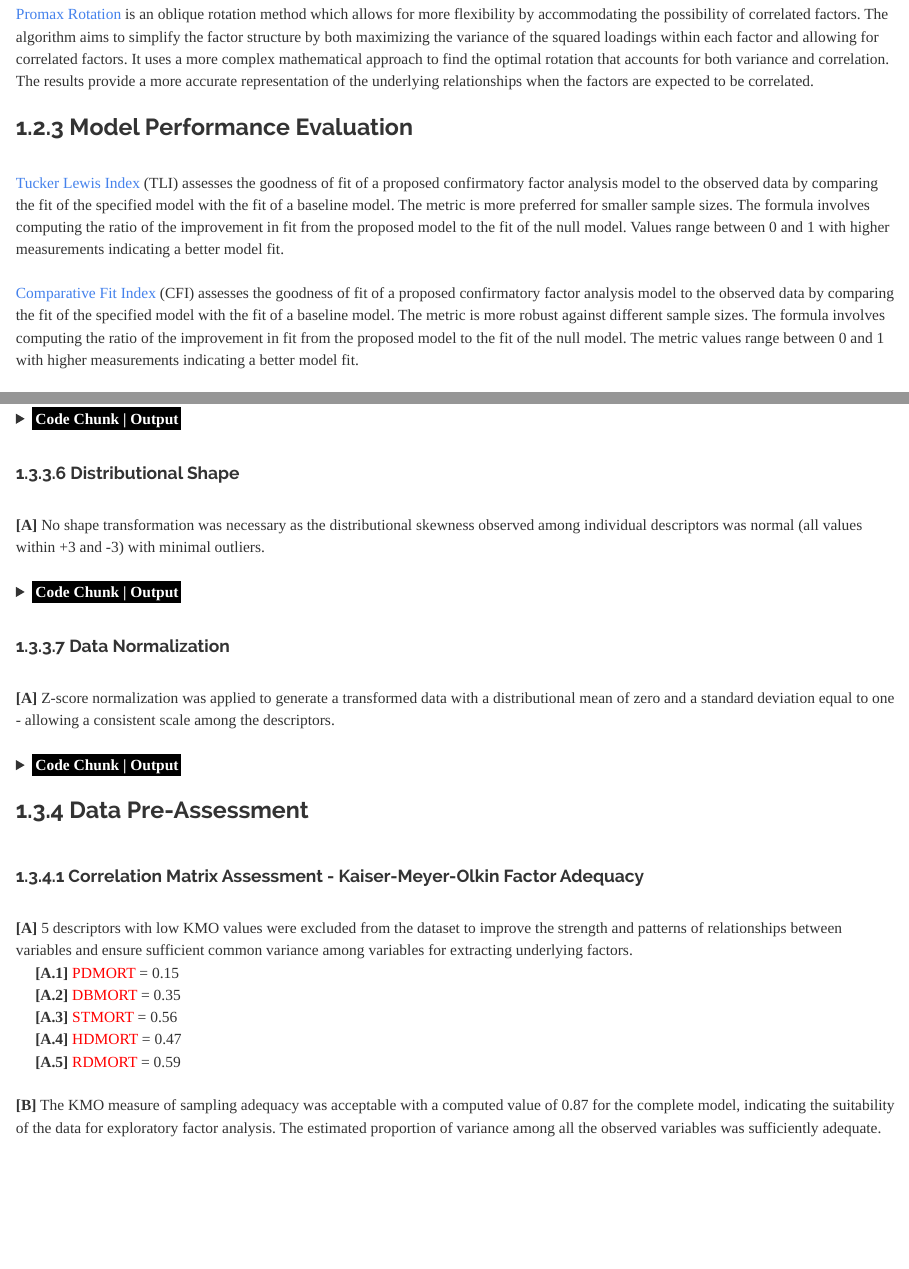
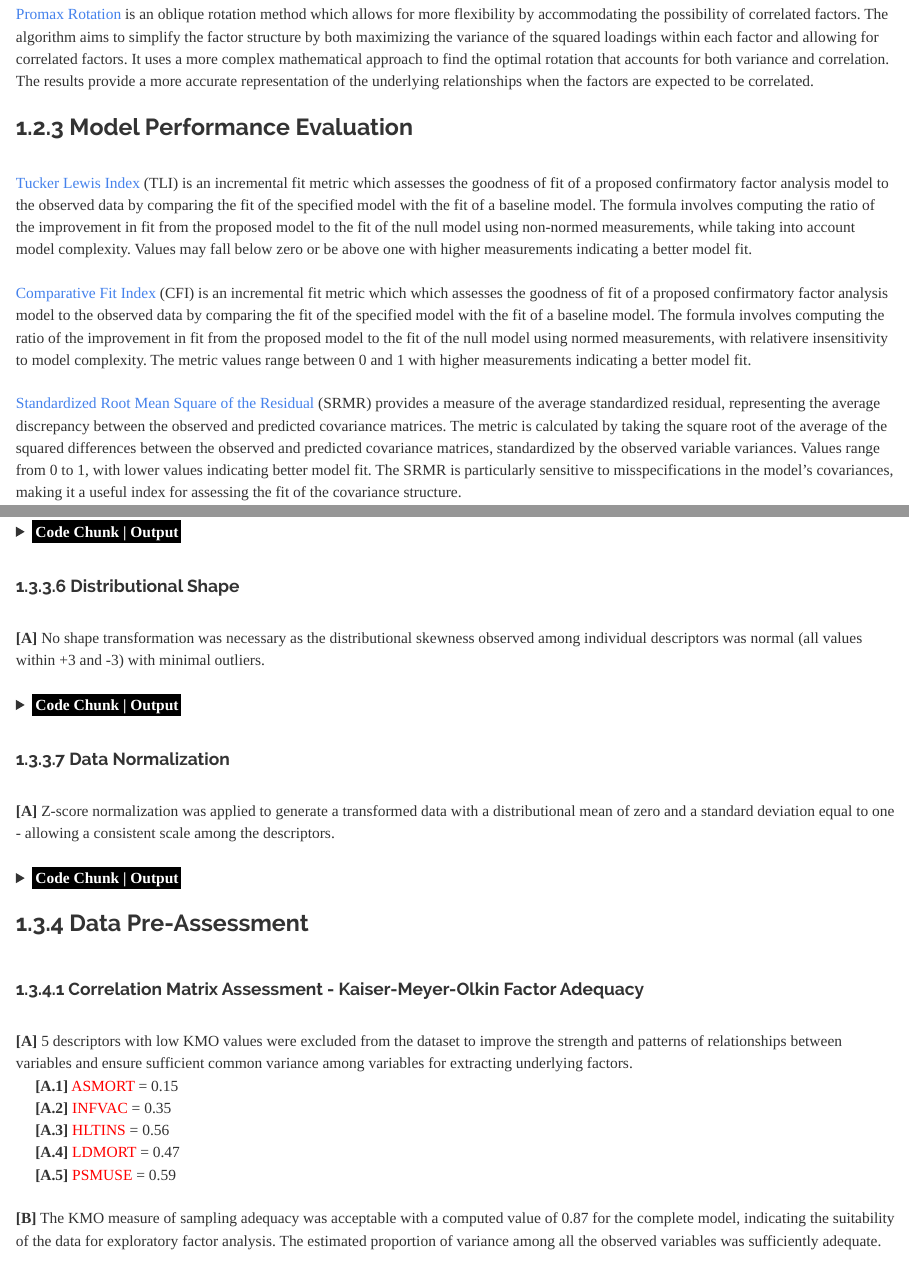
Before and after one commit to JohnPaulinePineda/Portfolio_Project_37, an R Markdown document (docs/index.Rmd): the page in a window 1100 px wide, from 4500 px down, and a second part further down, joined at a grey line. Rendered offline with R 4.5, knitr and Pandoc, with nearby package versions; code that draws random numbers runs with fixed seeds of ours; some code elsewhere in the file could not run offline; a font, style sheet, LaTeX package, included part or bibliography that could not be used is replaced or left out; long lines of code are wrapped.

Commit message:
Formulated the HTML and RMD files
Formulated the HTML and RMD files

```diff
--- a/docs/index.Rmd
+++ b/docs/index.Rmd
@@ -106,9 +106,9 @@ knitr::opts_chunk$set(echo = TRUE, fig.width=15, fig.height=10)
 |
 ###  1.2.3 Model Performance Evaluation
 |
-| [Tucker Lewis Index](https://www.amazon.sg/Exploratory-Confirmatory-Factor-Analysis-Understanding/dp/1591470935) (TLI) assesses the goodness of fit of a proposed confirmatory factor analysis model to the observed data by comparing the fit of the specified model with the fit of a baseline model. The metric is more preferred for smaller sample sizes. The formula involves computing the ratio of the improvement in fit from the proposed model to the fit of the null model. Values range between 0 and 1 with higher measurements indicating a better model fit.
-|
-| [Comparative Fit Index](https://www.amazon.sg/Exploratory-Confirmatory-Factor-Analysis-Understanding/dp/1591470935) (CFI) assesses the goodness of fit of a proposed confirmatory factor analysis model to the observed data by comparing the fit of the specified model with the fit of a baseline model. The metric is more robust against different sample sizes. The formula involves computing the ratio of the improvement in fit from the proposed model to the fit of the null model. The metric values range between 0 and 1 with higher measurements indicating a better model fit.
+| [Tucker Lewis Index](https://www.amazon.sg/Exploratory-Confirmatory-Factor-Analysis-Understanding/dp/1591470935) (TLI) is an incremental fit metric which assesses the goodness of fit of a proposed confirmatory factor analysis model to the observed data by comparing the fit of the specified model with the fit of a baseline model. The formula involves computing the ratio of the improvement in fit from the proposed model to the fit of the null model using non-normed measurements, while taking into account model complexity. Values may fall below zero or be above one with higher measurements indicating a better model fit.
+|
+| [Comparative Fit Index](https://www.amazon.sg/Exploratory-Confirmatory-Factor-Analysis-Understanding/dp/1591470935) (CFI) is an incremental fit metric which which assesses the goodness of fit of a proposed confirmatory factor analysis model to the observed data by comparing the fit of the specified model with the fit of a baseline model. The formula involves computing the ratio of the improvement in fit from the proposed model to the fit of the null model using normed measurements, with relativere insensitivity to model complexity. The metric values range between 0 and 1 with higher measurements indicating a better model fit.
 |
 | [Standardized Root Mean Square of the Residual](https://www.amazon.sg/Exploratory-Confirmatory-Factor-Analysis-Understanding/dp/1591470935) (SRMR) provides a measure of the average standardized residual, representing the average discrepancy between the observed and predicted covariance matrices. The metric is calculated by taking the square root of the average of the squared differences between the observed and predicted covariance matrices, standardized by the observed variable variances. Values range from 0 to 1, with lower values indicating better model fit. The SRMR is particularly sensitive to misspecifications in the model's covariances, making it a useful index for assessing the fit of the covariance structure.
 |
@@ -864,11 +864,11 @@ DPA.Descriptors.Numeric <- predict(DPA.Descriptors.Numeric.CenteredScaled, DPA.D
 ####  1.3.4.1 Correlation Matrix Assessment - Kaiser-Meyer-Olkin Factor Adequacy
 |
 | **[A]** 5 descriptors with low KMO values were excluded from the dataset to improve the strength and patterns of relationships between variables and ensure sufficient common variance among variables for extracting underlying factors.
-|      **[A.1]** <span style="color: #FF0000">PDMORT</span> = 0.15
-|      **[A.2]** <span style="color: #FF0000">DBMORT</span> = 0.35
-|      **[A.3]** <span style="color: #FF0000">STMORT</span> = 0.56
-|      **[A.4]** <span style="color: #FF0000">HDMORT</span> = 0.47
-|      **[A.5]** <span style="color: #FF0000">RDMORT</span> = 0.59
+|      **[A.1]** <span style="color: #FF0000">ASMORT</span> = 0.15
+|      **[A.2]** <span style="color: #FF0000">INFVAC</span> = 0.35
+|      **[A.3]** <span style="color: #FF0000">HLTINS</span> = 0.56
+|      **[A.4]** <span style="color: #FF0000">LDMORT</span> = 0.47
+|      **[A.5]** <span style="color: #FF0000">PSMUSE</span> = 0.59
 |
 | **[B]** The KMO measure of sampling adequacy was acceptable with a computed value of 0.87 for the complete model, indicating the suitability of the data for exploratory factor analysis. The estimated proportion of variance among all the observed variables was sufficiently adequate.
 |
```
Also changed, not shown: docs/index.Rmd (1 more changed lines).
